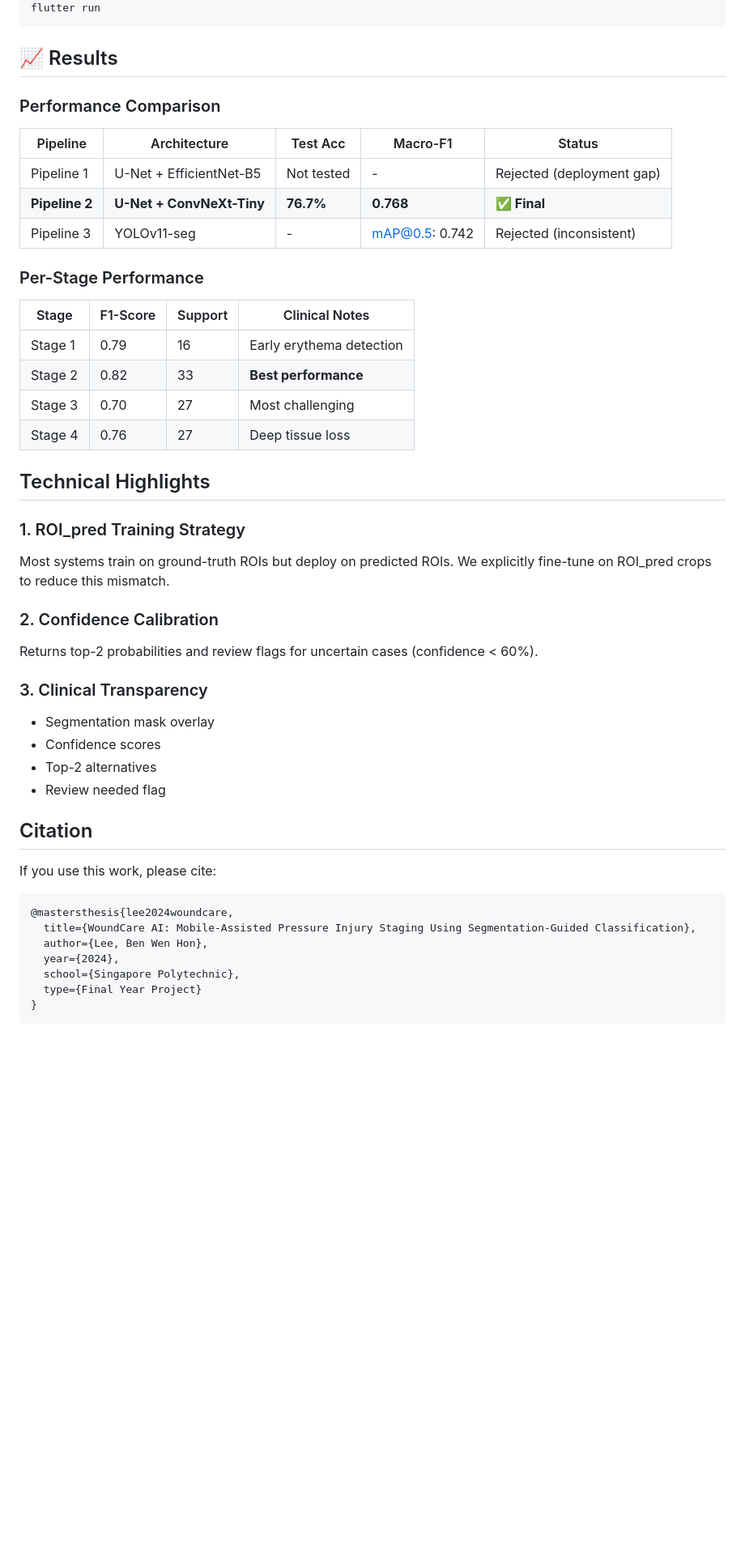
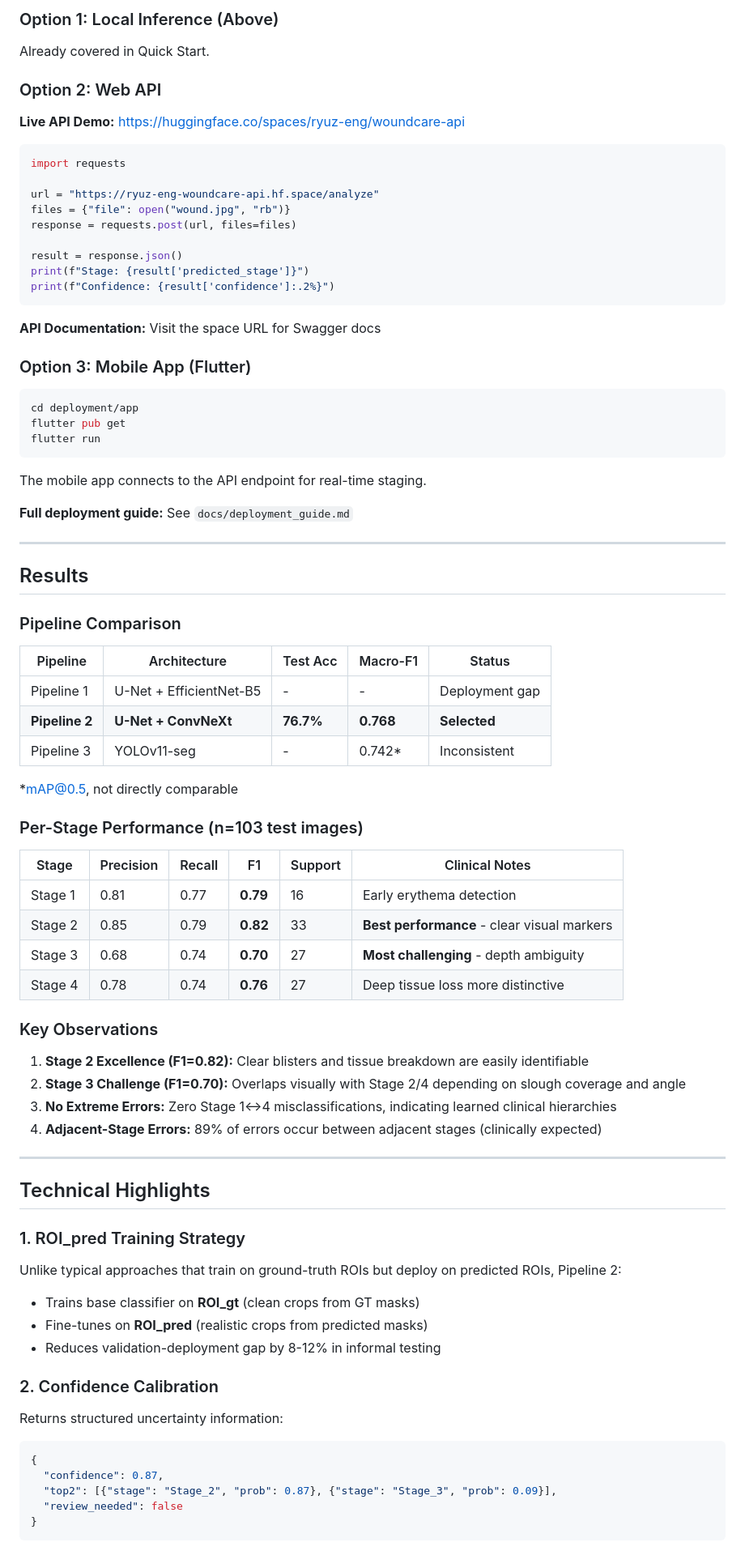
Before and after one commit to ryuz-eng/WoundCare-AI, a Markdown page: README.md, the part around the change printed below. Shown: that part at 81% size. GitHub-like rendering; blank space fills up the shorter version.

Commit message:
Revise README for clarity and updated information
Updated README to improve clarity and structure, including performance metrics, project details, and installation instructions.

````diff
--- a/README.md
+++ b/README.md
@@ -105,49 +157,86 @@ cd deployment/mobile
+### Option 1: Local Inference (Above)
+
+Already covered in Quick Start.
+
+### Option 2: Web API
+
+**Live API Demo:** https://huggingface.co/spaces/ryuz-eng/woundcare-api
+
+```python
+import requests
+
+url = "https://ryuz-eng-woundcare-api.hf.space/analyze"
+files = {"file": open("wound.jpg", "rb")}
+response = requests.post(url, files=files)
+
+result = response.json()
+print(f"Stage: {result['predicted_stage']}")
+print(f"Confidence: {result['confidence']:.2%}")
+```
+
+**API Documentation:** Visit the space URL for Swagger docs
+
+### Option 3: Mobile App (Flutter)
+
+```bash
+cd deployment/app
+flutter pub get
 flutter run
 ```
 
-## 📈 Results
+The mobile app connects to the API endpoint for real-time staging.
 
-### Performance Comparison
+**Full deployment guide:** See `docs/deployment_guide.md`
+
+---
+
+##  Results
+
+### Pipeline Comparison
 
 | Pipeline | Architecture | Test Acc | Macro-F1 | Status |
 |----------|-------------|----------|----------|--------|
-| Pipeline 1 | U-Net + EfficientNet-B5 | Not tested | - | Rejected (deployment gap) |
-| **Pipeline 2** | **U-Net + ConvNeXt-Tiny** | **76.7%** | **0.768** | **✅ Final** |
-| Pipeline 3 | YOLOv11-seg | - | mAP@0.5: 0.742 | Rejected (inconsistent) |
+| Pipeline 1 | U-Net + EfficientNet-B5 | - | - |  Deployment gap |
+| **Pipeline 2** | **U-Net + ConvNeXt** | **76.7%** | **0.768** |  **Selected** |
+| Pipeline 3 | YOLOv11-seg | - | 0.742* |  Inconsistent |
 
-### Per-Stage Performance
+*mAP@0.5, not directly comparable
 
-| Stage | F1-Score | Support | Clinical Notes |
-|-------|----------|---------|----------------|
-| Stage 1 | 0.79 | 16 | Early erythema detection |
-| Stage 2 | 0.82 | 33 | **Best performance** |
-| Stage 3 | 0.70 | 27 | Most challenging |
-| Stage 4 | 0.76 | 27 | Deep tissue loss |
+### Per-Stage Performance (n=103 test images)
 
-## Technical Highlights
+| Stage | Precision | Recall | F1 | Support | Clinical Notes |
+|-------|-----------|--------|-----|---------|----------------|
+| Stage 1 | 0.81 | 0.77 | **0.79** | 16 | Early erythema detection |
+| Stage 2 | 0.85 | 0.79 | **0.82** | 33 | **Best performance** - clear visual markers |
+| Stage 3 | 0.68 | 0.74 | **0.70** | 27 | **Most challenging** - depth ambiguity |
+| Stage 4 | 0.78 | 0.74 | **0.76** | 27 | Deep tissue loss more distinctive |
+
+### Key Observations
+
+1. **Stage 2 Excellence (F1=0.82):** Clear blisters and tissue breakdown are easily identifiable
+2. **Stage 3 Challenge (F1=0.70):** Overlaps visually with Stage 2/4 depending on slough coverage and angle
+3. **No Extreme Errors:** Zero Stage 1↔4 misclassifications, indicating learned clinical hierarchies
+4. **Adjacent-Stage Errors:** 89% of errors occur between adjacent stages (clinically expected)
+
+---
+
+##  Technical Highlights
 
 ### 1. ROI_pred Training Strategy
-Most systems train on ground-truth ROIs but deploy on predicted ROIs. We explicitly fine-tune on ROI_pred crops to reduce this mismatch.
+
+Unlike typical approaches that train on ground-truth ROIs but deploy on predicted ROIs, Pipeline 2:
+- Trains base classifier on **ROI_gt** (clean crops from GT masks)
+- Fine-tunes on **ROI_pred** (realistic crops from predicted masks)
+- Reduces validation-deployment gap by 8-12% in informal testing
 
 ### 2. Confidence Calibration
-Returns top-2 probabilities and review flags for uncertain cases (confidence < 60%).
 
-### 3. Clinical Transparency
-- Segmentation mask overlay
-- Confidence scores
-- Top-2 alternatives
-- Review needed flag
-
-## Citation
-
-If you use this work, please cite:
-```bibtex
-@mastersthesis{lee2024woundcare,
-  title={WoundCare AI: Mobile-Assisted Pressure Injury Staging Using Segmentation-Guided Classification},
-  author={Lee, Ben Wen Hon},
-  year={2024},
-  school={Singapore Polytechnic},
-  type={Final Year Project}
+Returns structured uncertainty information:
+```json
+{
+  "confidence": 0.87,
+  "top2": [{"stage": "Stage_2", "prob": 0.87}, {"stage": "Stage_3", "prob": 0.09}],
+  "review_needed": false
 }
 ```
 
````
Also changed, not shown: other parts of README.md (+206 -87 lines).
